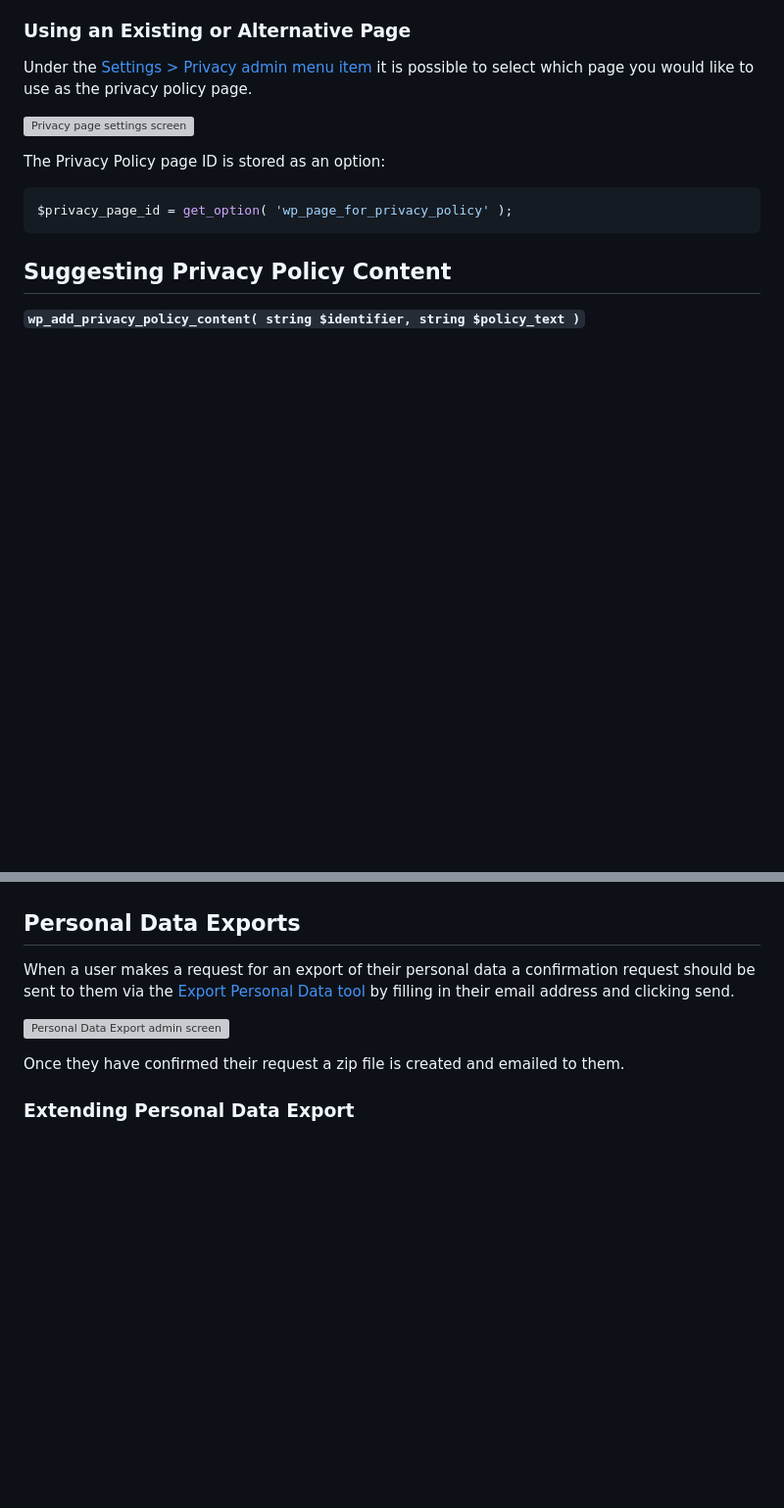
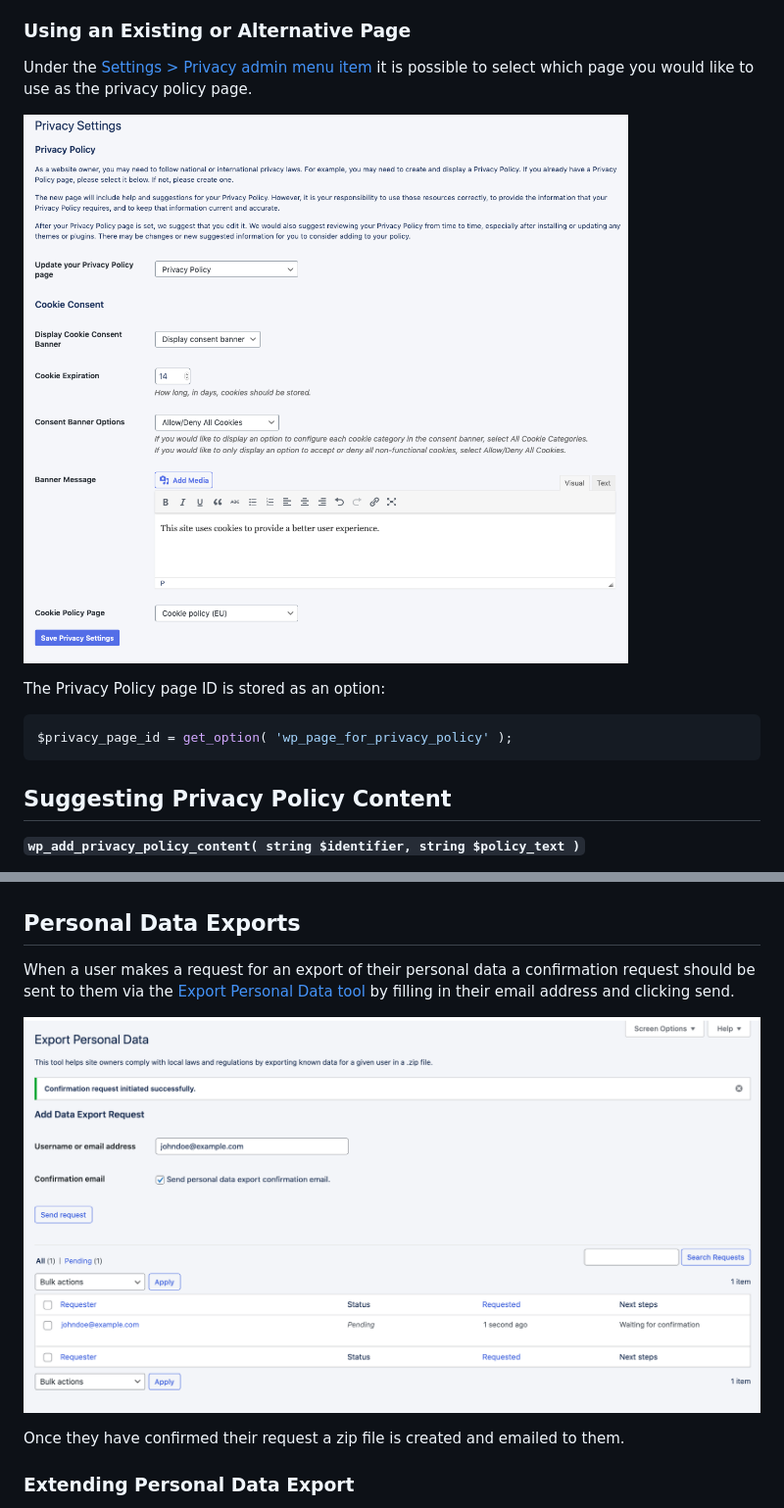
Before and after one commit to humanmade/altis-privacy, a Markdown page: docs/privacy-api/README.md, 2 parts joined by grey strips. Shown at 98% size. Rendered like a GitHub page; pictures changed too: docs/assets/data-export.png (added), docs/assets/privacy-page-settings.png (added); blank space fills up the shorter version; grey boxes are pictures that could not be loaded.

Commit message:
Issue #64 Images in documentation are broken
Added missing documentaiton images.
Corrected links to missing images.

```diff
--- a/docs/privacy-api/README.md
+++ b/docs/privacy-api/README.md
@@ -36,7 +36,7 @@ The standard content hierarchy is as follows:
 
 Under the [Settings > Privacy admin menu item](internal://admin/privacy.php) it is possible to select which page you would like to use as the privacy policy page.
 
-![Privacy page settings screen](./assets/privacy-page-settings.png)
+![Privacy page settings screen](../assets/privacy-page-settings.png)
 
 The Privacy Policy page ID is stored as an option:
 
@@ -74,7 +74,7 @@ add_action( 'admin_init', function () {
 
 When a user makes a request for an export of their personal data a confirmation request should be sent to them via the [Export Personal Data tool](internal://admin/tools.php?page=export_personal_data) by filling in their email address and clicking send.
 
-![Personal Data Export admin screen](./assets/data-export.png)
+![Personal Data Export admin screen](../assets/data-export.png)
 
 Once they have confirmed their request a zip file is created and emailed to them.
 
```
